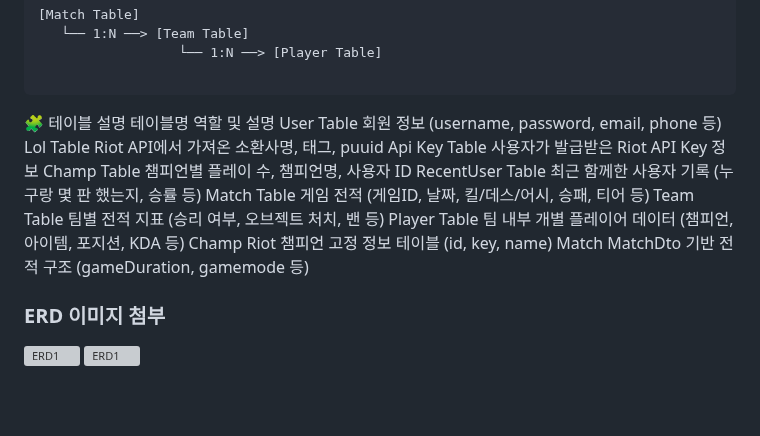
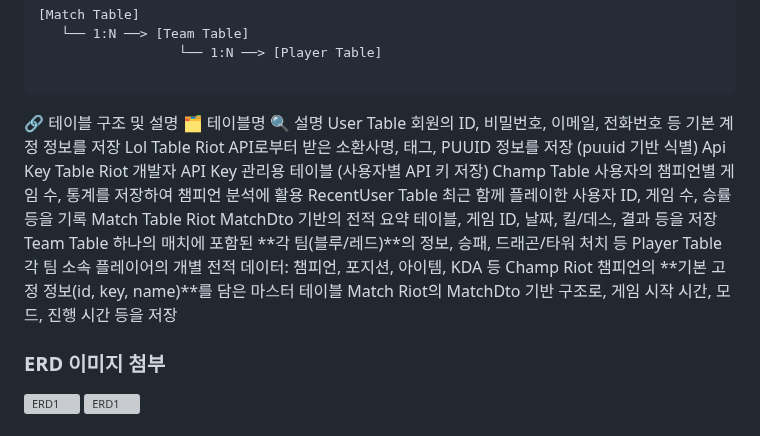
Before and after one commit to leechanghoon00/hamlol, a Markdown page: README.md, the part around the change. Drawn GitHub-style; blank space fills up the shorter version; grey boxes are pictures that could not be loaded.

````diff
--- a/README.md
+++ b/README.md
@@ -150,18 +150,18 @@ Riot API의 MatchDto → InfoDto → ParticipantDto / TeamDto 를 기준으로
 
 ```
 
-🧩 테이블 설명
-테이블명	역할 및 설명
-User Table	회원 정보 (username, password, email, phone 등)
-Lol Table	Riot API에서 가져온 소환사명, 태그, puuid
-Api Key Table	사용자가 발급받은 Riot API Key 정보
-Champ Table	챔피언별 플레이 수, 챔피언명, 사용자 ID
-RecentUser Table	최근 함께한 사용자 기록 (누구랑 몇 판 했는지, 승률 등)
-Match Table	게임 전적 (게임ID, 날짜, 킬/데스/어시, 승패, 티어 등)
-Team Table	팀별 전적 지표 (승리 여부, 오브젝트 처치, 밴 등)
-Player Table	팀 내부 개별 플레이어 데이터 (챔피언, 아이템, 포지션, KDA 등)
-Champ	Riot 챔피언 고정 정보 테이블 (id, key, name)
-Match	MatchDto 기반 전적 구조 (gameDuration, gamemode 등)
+🔗 테이블 구조 및 설명
+🗂️ 테이블명	🔍 설명
+User Table	회원의 ID, 비밀번호, 이메일, 전화번호 등 기본 계정 정보를 저장
+Lol Table	Riot API로부터 받은 소환사명, 태그, PUUID 정보를 저장 (puuid 기반 식별)
+Api Key Table	Riot 개발자 API Key 관리용 테이블 (사용자별 API 키 저장)
+Champ Table	사용자의 챔피언별 게임 수, 통계를 저장하여 챔피언 분석에 활용
+RecentUser Table	최근 함께 플레이한 사용자 ID, 게임 수, 승률 등을 기록
+Match Table	Riot MatchDto 기반의 전적 요약 테이블, 게임 ID, 날짜, 킬/데스, 결과 등을 저장
+Team Table	하나의 매치에 포함된 **각 팀(블루/레드)**의 정보, 승패, 드래곤/타워 처치 등
+Player Table	각 팀 소속 플레이어의 개별 전적 데이터: 챔피언, 포지션, 아이템, KDA 등
+Champ	Riot 챔피언의 **기본 고정 정보(id, key, name)**를 담은 마스터 테이블
+Match	Riot의 MatchDto 기반 구조로, 게임 시작 시간, 모드, 진행 시간 등을 저장
 
 
 ### ERD 이미지 첨부
````
